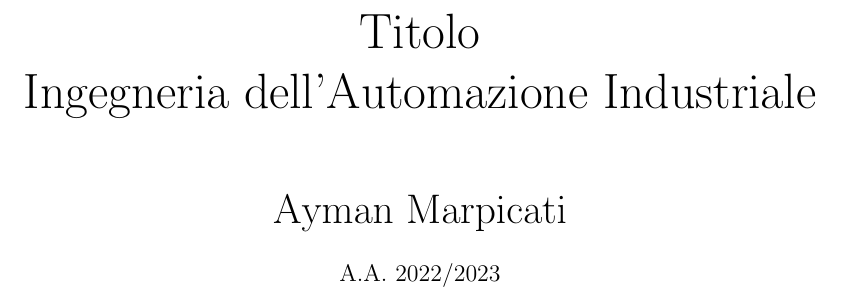
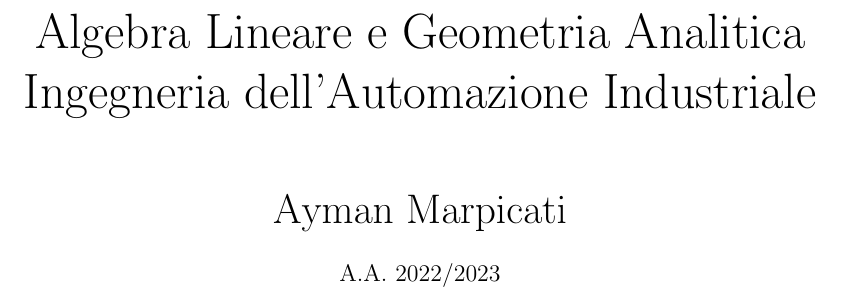
Before and after one commit to aventayman/appunti, a LaTeX thesis (template/template.tex): part of page 1 of 2, cut at the place of the change. Compiled offline with pdfLaTeX.

Commit message:
updated tex.snippets

```diff
--- a/template/template.tex
+++ b/template/template.tex
@@ -4,7 +4,7 @@
 \input{macros}
 \input{letterfonts}
 
-\title{\Huge{Titolo}\\Ingegneria dell'Automazione Industriale}
+\title{\Huge{Algebra Lineare e Geometria Analitica}\\Ingegneria dell'Automazione Industriale}
 \author{\huge{Ayman Marpicati}}
 \date{A.A. 2022/2023}
 
```
